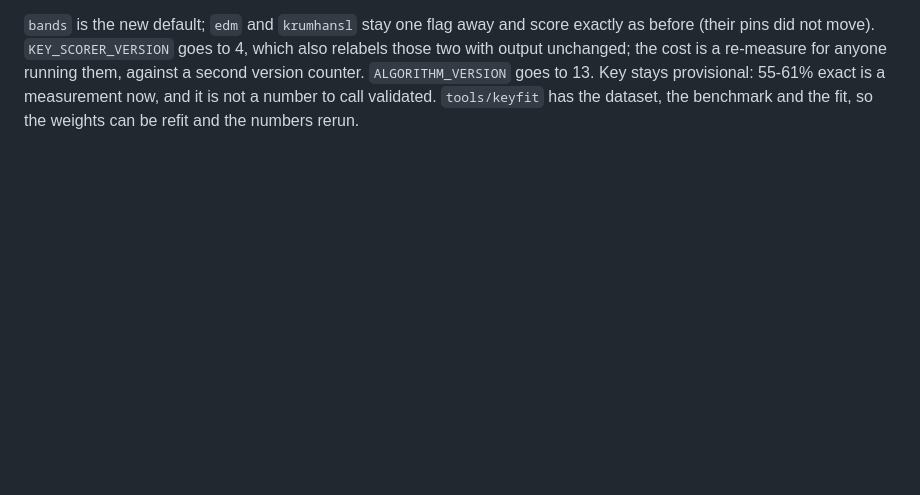
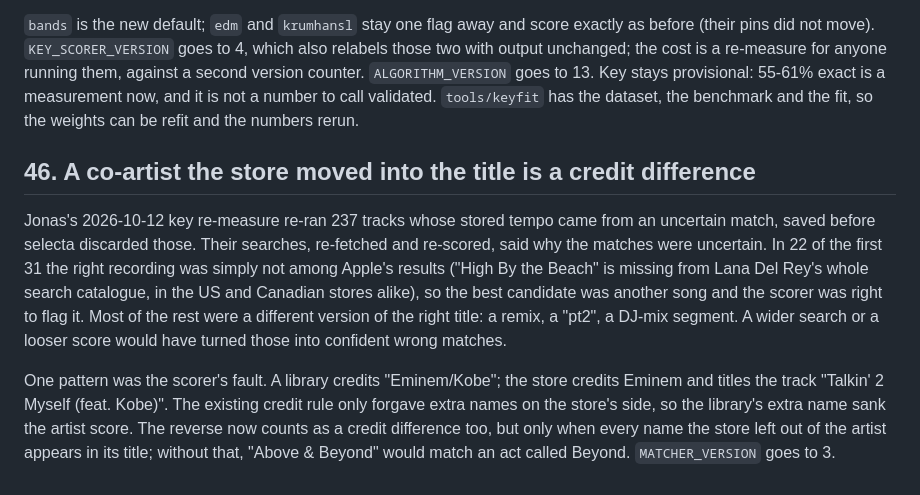
Before and after one commit to Jonas-Ross/metrognome, a Markdown page: DECISIONS.md, the part around the change. Rendered like a GitHub page; blank space fills up the shorter version.

Commit message:
docs(decisions): record what the wrong-match audit found
Co-Authored-By: Claude Opus 5.5 (1M context) <noreply@anthropic.com>
Claude-Session: https://claude.ai/code/session_011KKisRbGRkLGq2tn4qacur

```diff
--- a/DECISIONS.md
+++ b/DECISIONS.md
@@ -1374,3 +1374,24 @@ for anyone running them, against a second version counter. `ALGORITHM_VERSION`
 goes to 13. Key stays provisional: 55-61% exact is a measurement now, and it is
 not a number to call validated. `tools/keyfit` has the dataset, the benchmark
 and the fit, so the weights can be refit and the numbers rerun.
+
+
+## 46. A co-artist the store moved into the title is a credit difference
+
+Jonas's 2026-10-12 key re-measure re-ran 237 tracks whose stored tempo came
+from an uncertain match, saved before selecta discarded those. Their searches,
+re-fetched and re-scored, said why the matches were uncertain. In 22 of the
+first 31 the right recording was simply not among Apple's results ("High By the
+Beach" is missing from Lana Del Rey's whole search catalogue, in the US and
+Canadian stores alike), so the best candidate was another song and the scorer
+was right to flag it. Most of the rest were a different version of the right
+title: a remix, a "pt2", a DJ-mix segment. A wider search or a looser score
+would have turned those into confident wrong matches.
+
+One pattern was the scorer's fault. A library credits "Eminem/Kobe"; the store
+credits Eminem and titles the track "Talkin' 2 Myself (feat. Kobe)". The
+existing credit rule only forgave extra names on the store's side, so the
+library's extra name sank the artist score. The reverse now counts as a credit
+difference too, but only when every name the store left out of the artist
+appears in its title; without that, "Above & Beyond" would match an act called
+Beyond. `MATCHER_VERSION` goes to 3.
```
